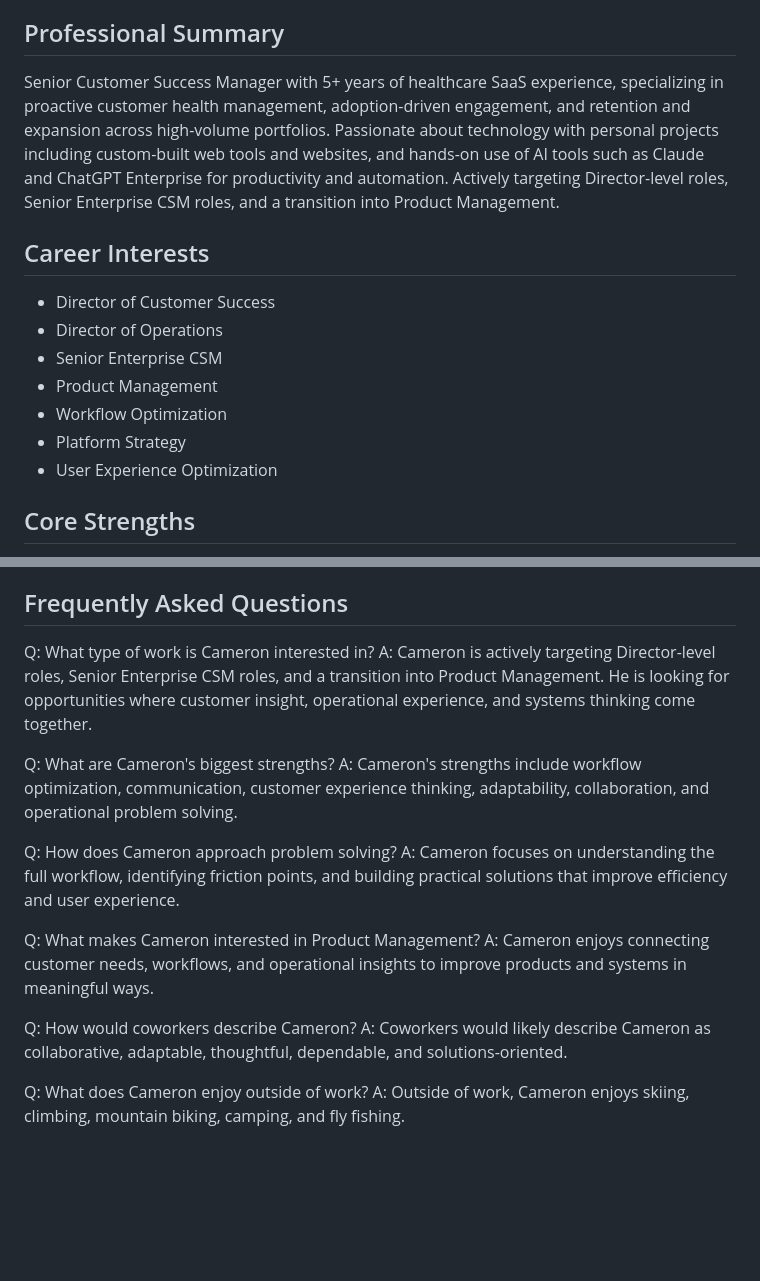
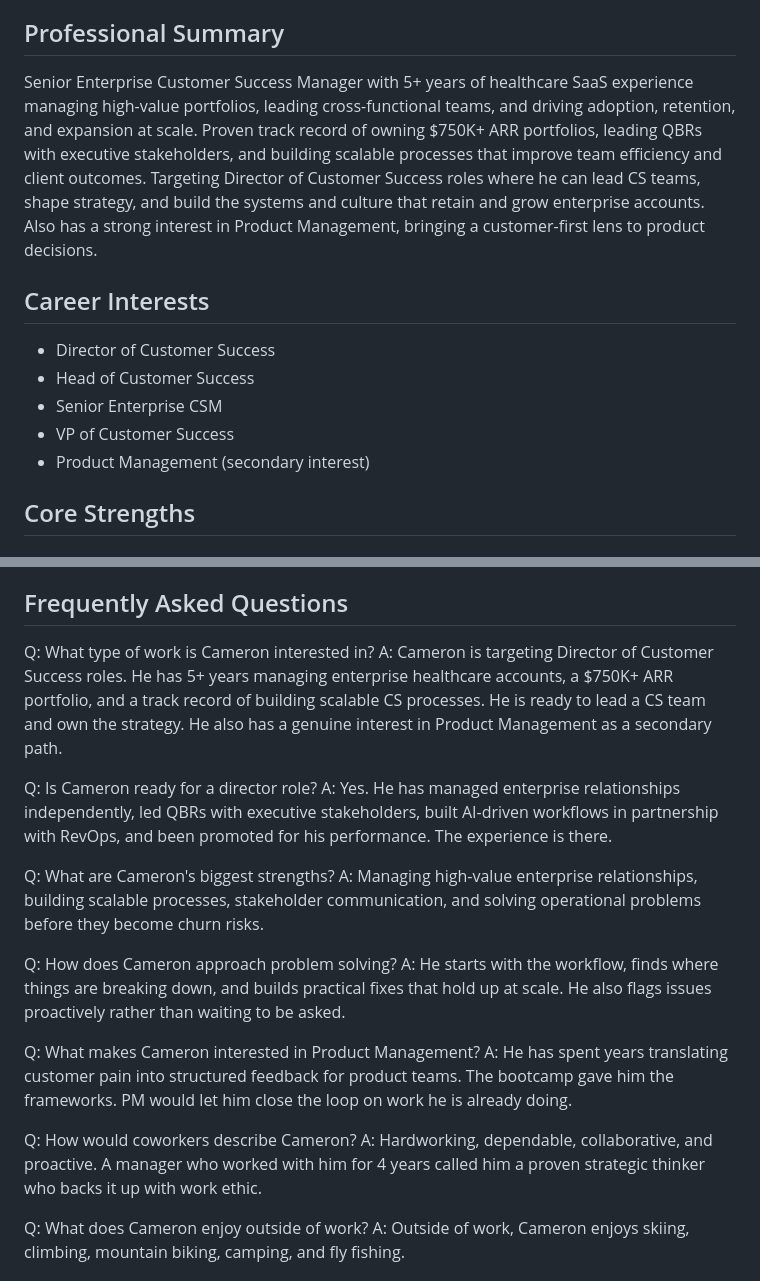
Before and after one commit to camerontannerdees-collab/cameron-dees-portfolio, a Markdown page: api/cameron-info.md, 2 parts joined by grey strips. Drawn GitHub-style; blank space fills up the shorter version.

Commit message:
Reposition profile around CS Director role, add director-readiness FAQ

```diff
--- a/api/cameron-info.md
+++ b/api/cameron-info.md
@@ -11,16 +11,14 @@ cameron@thedeesfamily.com
 Hey, I'm Cameron — I work in tech helping healthcare companies get the most out of their software, but I've always had a thing for building stuff on the side. This site is a place where I share the projects I've been putting together, mostly using AI tools like Claude. If you want to know more about what I do, what I'm working on, or just want to say hi, feel free to reach out or chat with the bot below.
 
 ## Professional Summary
-Senior Customer Success Manager with 5+ years of healthcare SaaS experience, specializing in proactive customer health management, adoption-driven engagement, and retention and expansion across high-volume portfolios. Passionate about technology with personal projects including custom-built web tools and websites, and hands-on use of AI tools such as Claude and ChatGPT Enterprise for productivity and automation. Actively targeting Director-level roles, Senior Enterprise CSM roles, and a transition into Product Management.
+Senior Enterprise Customer Success Manager with 5+ years of healthcare SaaS experience managing high-value portfolios, leading cross-functional teams, and driving adoption, retention, and expansion at scale. Proven track record of owning $750K+ ARR portfolios, leading QBRs with executive stakeholders, and building scalable processes that improve team efficiency and client outcomes. Targeting Director of Customer Success roles where he can lead CS teams, shape strategy, and build the systems and culture that retain and grow enterprise accounts. Also has a strong interest in Product Management, bringing a customer-first lens to product decisions.
 
 ## Career Interests
 - Director of Customer Success
-- Director of Operations
+- Head of Customer Success
 - Senior Enterprise CSM
-- Product Management
-- Workflow Optimization
-- Platform Strategy
-- User Experience Optimization
+- VP of Customer Success
+- Product Management (secondary interest)
 
 ## Core Strengths
 - Customer journey analysis
@@ -119,19 +117,22 @@ Collaboration, efficiency, continuous improvement, clear communication, adaptabi
 ## Frequently Asked Questions
 
 Q: What type of work is Cameron interested in?
-A: Cameron is actively targeting Director-level roles, Senior Enterprise CSM roles, and a transition into Product Management. He is looking for opportunities where customer insight, operational experience, and systems thinking come together.
+A: Cameron is targeting Director of Customer Success roles. He has 5+ years managing enterprise healthcare accounts, a $750K+ ARR portfolio, and a track record of building scalable CS processes. He is ready to lead a CS team and own the strategy. He also has a genuine interest in Product Management as a secondary path.
+
+Q: Is Cameron ready for a director role?
+A: Yes. He has managed enterprise relationships independently, led QBRs with executive stakeholders, built AI-driven workflows in partnership with RevOps, and been promoted for his performance. The experience is there.
 
 Q: What are Cameron's biggest strengths?
-A: Cameron's strengths include workflow optimization, communication, customer experience thinking, adaptability, collaboration, and operational problem solving.
+A: Managing high-value enterprise relationships, building scalable processes, stakeholder communication, and solving operational problems before they become churn risks.
 
 Q: How does Cameron approach problem solving?
-A: Cameron focuses on understanding the full workflow, identifying friction points, and building practical solutions that improve efficiency and user experience.
+A: He starts with the workflow, finds where things are breaking down, and builds practical fixes that hold up at scale. He also flags issues proactively rather than waiting to be asked.
 
 Q: What makes Cameron interested in Product Management?
-A: Cameron enjoys connecting customer needs, workflows, and operational insights to improve products and systems in meaningful ways.
+A: He has spent years translating customer pain into structured feedback for product teams. The bootcamp gave him the frameworks. PM would let him close the loop on work he is already doing.
 
 Q: How would coworkers describe Cameron?
-A: Coworkers would likely describe Cameron as collaborative, adaptable, thoughtful, dependable, and solutions-oriented.
+A: Hardworking, dependable, collaborative, and proactive. A manager who worked with him for 4 years called him a proven strategic thinker who backs it up with work ethic.
 
 Q: What does Cameron enjoy outside of work?
 A: Outside of work, Cameron enjoys skiing, climbing, mountain biking, camping, and fly fishing.
```
